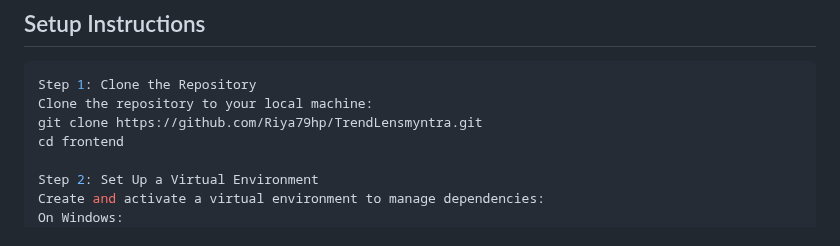
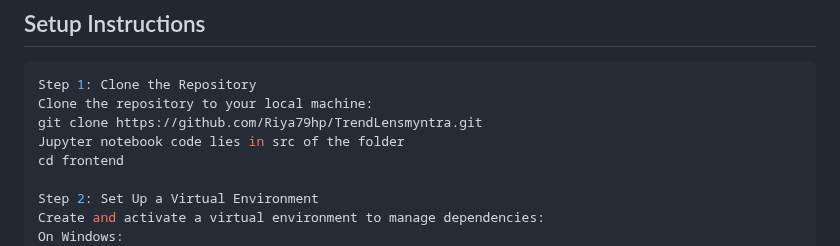
Before and after one commit to Riya79hp/TrendLensmyntra, a Markdown page: README.md, the part around the change. Rendered like a GitHub page.

```diff
--- a/README.md
+++ b/README.md
@@ -116,6 +116,7 @@ By showcasing trending items and recommending similar products, the project driv
 Step 1: Clone the Repository
 Clone the repository to your local machine:
 git clone https://github.com/Riya79hp/TrendLensmyntra.git
+Jupyter notebook code lies in src of the folder
 cd frontend
 
 Step 2: Set Up a Virtual Environment
```
